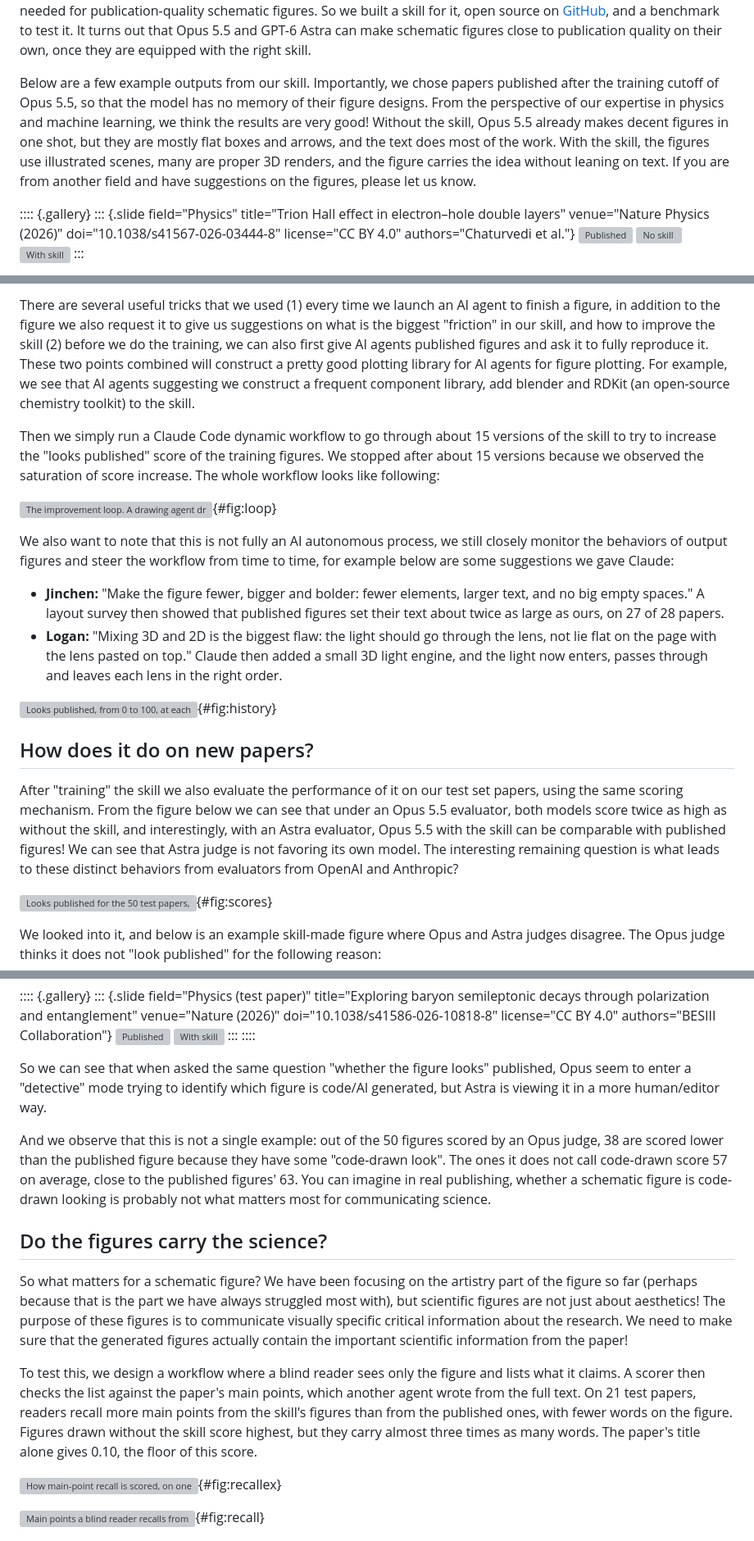
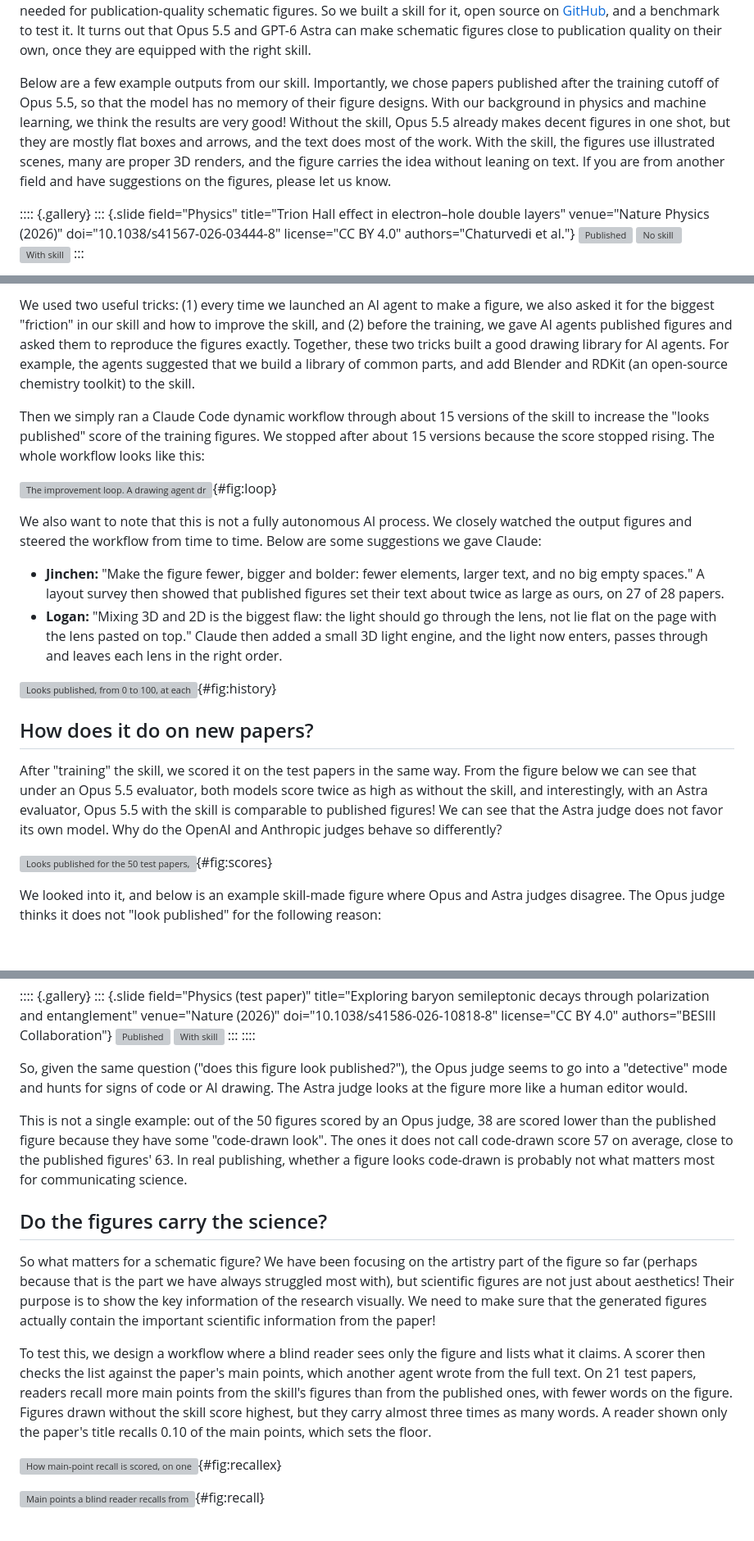
Before and after one commit to jinchen-zhao/jinchen-zhao.github.io, a Markdown page: content/blog/2026-10-14-schematic-figure.md, 3 parts joined by grey strips. Shown at 82% size. Drawn GitHub-style; blank space fills up the shorter version; grey boxes are pictures that could not be loaded.

```diff
--- a/content/blog/2026-10-14-schematic-figure.md
+++ b/content/blog/2026-10-14-schematic-figure.md
@@ -13,7 +13,7 @@ thumb: thumb.svg
 
 Doing science is fun, but drawing the schematic figure that explains it has been challenging for us: we were never trained to do it, yet that figure is often the first thing a reader looks at. Inspired by some recent [viral videos made by Opus 5.5 on X](https://x.com/claudeai/status/2103515655760982273), we realized that the artistry of state-of-the-art AI models has probably already passed the level needed for publication-quality schematic figures. So we built a skill for it, open source on [GitHub](https://github.com/lgwrightlab/schematic-figure), and a benchmark to test it. It turns out that Opus 5.5 and GPT-6 Astra can make schematic figures close to publication quality on their own, once they are equipped with the right skill.
 
-Below are a few example outputs from our skill. Importantly, we chose papers published after the training cutoff of Opus 5.5, so that the model has no memory of their figure designs. From the perspective of our expertise in physics and machine learning, we think the results are very good! Without the skill, Opus 5.5 already makes decent figures in one shot, but they are mostly flat boxes and arrows, and the text does most of the work. With the skill, the figures use illustrated scenes, many are proper 3D renders, and the figure carries the idea without leaning on text. If you are from another field and have suggestions on the figures, please let us know.
+Below are a few example outputs from our skill. Importantly, we chose papers published after the training cutoff of Opus 5.5, so that the model has no memory of their figure designs. With our background in physics and machine learning, we think the results are very good! Without the skill, Opus 5.5 already makes decent figures in one shot, but they are mostly flat boxes and arrows, and the text does most of the work. With the skill, the figures use illustrated scenes, many are proper 3D renders, and the figure carries the idea without leaning on text. If you are from another field and have suggestions on the figures, please let us know.
 
 :::: {.gallery}
 ::: {.slide field="Physics" title="Trion Hall effect in electron–hole double layers" venue="Nature Physics (2026)" doi="10.1038/s41567-026-03444-8" license="CC BY 4.0" authors="Chaturvedi et al."}
@@ -158,11 +158,11 @@ Before we start to develop and optimize a skill, we need to make sure our skill
 
-There are several useful tricks that we used (1) every time we launch an AI agent to finish a figure, in addition to the figure we also request it to give us suggestions on what is the biggest "friction" in our skill, and how to improve the skill (2) before we do the training, we can also first give AI agents published figures and ask it to fully reproduce it. These two points combined will construct a pretty good plotting library for AI agents for figure plotting. For example, we see that AI agents suggesting we construct a frequent component library, add blender and RDKit (an open-source chemistry toolkit) to the skill.
+We used two useful tricks: (1) every time we launched an AI agent to make a figure, we also asked it for the biggest "friction" in our skill and how to improve the skill, and (2) before the training, we gave AI agents published figures and asked them to reproduce the figures exactly. Together, these two tricks built a good drawing library for AI agents. For example, the agents suggested that we build a library of common parts, and add Blender and RDKit (an open-source chemistry toolkit) to the skill.
 
-Then we simply run a Claude Code dynamic workflow to go through about 15 versions of the skill to try to increase the "looks published" score of the training figures. We stopped after about 15 versions because we observed the saturation of score increase. The whole workflow looks like following:
+Then we simply ran a Claude Code dynamic workflow through about 15 versions of the skill to increase the "looks published" score of the training figures. We stopped after about 15 versions because the score stopped rising. The whole workflow looks like this:
 
 ![The improvement loop. A drawing agent draws the training papers with the current skill, judges score them, Claude reads the judges' reasons and changes the skill, and the loop repeats. We steer it from time to time. After the last version the skill was frozen and drawn once on the test papers, whose results never fed back into the skill.](improve_loop.svg){#fig:loop}
 
-We also want to note that this is not fully an AI autonomous process, we still closely monitor the behaviors of output figures and steer the workflow from time to time, for example below are some suggestions we gave Claude:
+We also want to note that this is not a fully autonomous AI process. We closely watched the output figures and steered the workflow from time to time. Below are some suggestions we gave Claude:
 
 - **Jinchen:** "Make the figure fewer, bigger and bolder: fewer elements, larger text, and no big empty spaces." A layout survey then showed that published figures set their text about twice as large as ours, on 27 of 28 papers.
 - **Logan:** "Mixing 3D and 2D is the biggest flaw: the light should go through the lens, not lie flat on the page with the lens pasted on top." Claude then added a small 3D light engine, and the light now enters, passes through and leaves each lens in the right order.
@@ -172,7 +172,7 @@ We also want to note that this is not fully an AI autonomous process, we still c
 
 ## How does it do on new papers?
 
-After "training" the skill we also evaluate the performance of it on our test set papers, using the same scoring mechanism. From the figure below we can see that under an Opus 5.5 evaluator, both models score twice as high as without the skill, and interestingly, with an Astra evaluator, Opus 5.5 with the skill can be comparable with published figures! We can see that Astra judge is not favoring its own model. The interesting remaining question is what leads to these distinct behaviors from evaluators from OpenAI and Anthropic?
+After "training" the skill, we scored it on the test papers in the same way. From the figure below we can see that under an Opus 5.5 evaluator, both models score twice as high as without the skill, and interestingly, with an Astra evaluator, Opus 5.5 with the skill is comparable to published figures! We can see that the Astra judge does not favor its own model. Why do the OpenAI and Anthropic judges behave so differently?
 
 ![Looks published for the 50 test papers, from 0 to 100. Opus 5.5 and GPT-6 Astra each drew every paper with and without the skill. (a) Opus 5.5 as the judge. (b) GPT-6 Astra as the judge. Bars: means. Error bars: 95% intervals. Dots: one paper each.](plot_judges.svg){#fig:scores}
 
@@ -191,15 +191,15 @@ The GPT-6 Astra judge sees the same figure very differently:
 :::
 ::::
 
-So we can see that when asked the same question "whether the figure looks" published, Opus seem to enter a "detective" mode trying to identify which figure is code/AI generated, but Astra is viewing it in a more human/editor way.
+So, given the same question ("does this figure look published?"), the Opus judge seems to go into a "detective" mode and hunts for signs of code or AI drawing. The Astra judge looks at the figure more like a human editor would.
 
-And we observe that this is not a single example: out of the 50 figures scored by an Opus judge, 38 are scored lower than the published figure because they have some "code-drawn look". The ones it does not call code-drawn score 57 on average, close to the published figures' 63. You can imagine in real publishing, whether a schematic figure is code-drawn looking is probably not what matters most for communicating science.
+This is not a single example: out of the 50 figures scored by an Opus judge, 38 are scored lower than the published figure because they have some "code-drawn look". The ones it does not call code-drawn score 57 on average, close to the published figures' 63. In real publishing, whether a figure looks code-drawn is probably not what matters most for communicating science.
 
 ## Do the figures carry the science?
 
-So what matters for a schematic figure? We have been focusing on the artistry part of the figure so far (perhaps because that is the part we have always struggled most with), but scientific figures are not just about aesthetics! The purpose of these figures is to communicate visually specific critical information about the research. We need to make sure that the generated figures actually contain the important scientific information from the paper!
+So what matters for a schematic figure? We have been focusing on the artistry part of the figure so far (perhaps because that is the part we have always struggled most with), but scientific figures are not just about aesthetics! Their purpose is to show the key information of the research visually. We need to make sure that the generated figures actually contain the important scientific information from the paper!
 
-To test this, we design a workflow where a blind reader sees only the figure and lists what it claims. A scorer then checks the list against the paper's main points, which another agent wrote from the full text. On 21 test papers, readers recall more main points from the skill's figures than from the published ones, with fewer words on the figure. Figures drawn without the skill score highest, but they carry almost three times as many words. The paper's title alone gives 0.10, the floor of this score.
+To test this, we design a workflow where a blind reader sees only the figure and lists what it claims. A scorer then checks the list against the paper's main points, which another agent wrote from the full text. On 21 test papers, readers recall more main points from the skill's figures than from the published ones, with fewer words on the figure. Figures drawn without the skill score highest, but they carry almost three times as many words. A reader shown only the paper's title recalls 0.10 of the main points, which sets the floor.
 
 ![How main-point recall is scored, on one training paper. A blind reader sees only the figure and writes down what it claims. A scorer, who sees the paper and its main points but not the figure, marks each main point as conveyed, partial or missed.](recall_example.svg){#fig:recallex}
 
```
Also changed, not shown: other parts of content/blog/2026-10-14-schematic-figure.md (+16 -16 lines).
